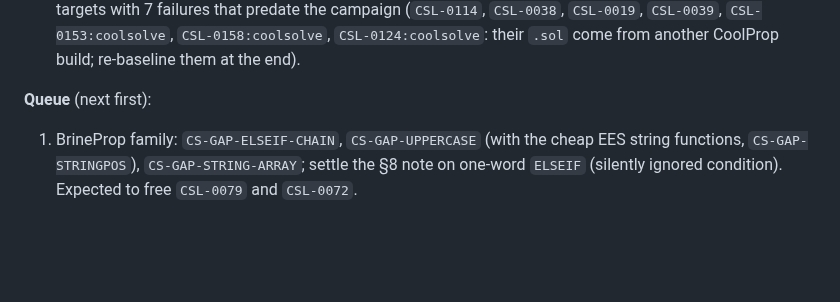
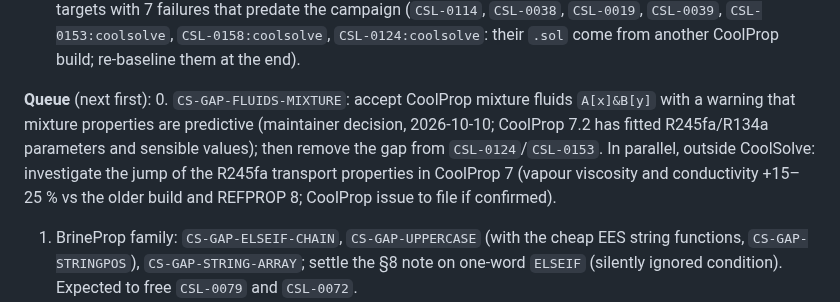
Before and after one commit to CoolProp/CoolSolve, a Markdown page: docs/model_library_support.md, the part around one of its changes. Rendered like a GitHub page; blank space fills up the shorter version.

Commit message:
docs: reference-state offsets are a comparison note (ees_import.md), not a register gap; queue mixture support
Co-Authored-By: Claude Opus 5.5 <noreply@anthropic.com>

```diff
--- a/docs/model_library_support.md
+++ b/docs/model_library_support.md
@@ -456,6 +455,12 @@ models (148): 98 verified / 7 runs / 43 blocked before, 105 verified / 8 runs /
   `.sol` come from another CoolProp build; re-baseline them at the end).
 
 **Queue** (next first):
+0. `CS-GAP-FLUIDS-MIXTURE`: accept CoolProp mixture fluids `A[x]&B[y]` with a warning that
+   mixture properties are predictive (maintainer decision, 2026-10-10; CoolProp 7.2 has fitted
+   R245fa/R134a parameters and sensible values); then remove the gap from `CSL-0124`/`CSL-0153`.
+   In parallel, outside CoolSolve: investigate the jump of the R245fa transport properties in
+   CoolProp 7 (vapour viscosity and conductivity +15–25 % vs the older build and REFPROP 8;
+   CoolProp issue to file if confirmed).
 1. BrineProp family: `CS-GAP-ELSEIF-CHAIN`, `CS-GAP-UPPERCASE` (with the cheap EES
    string functions, `CS-GAP-STRINGPOS`), `CS-GAP-STRING-ARRAY`; settle the §8 note on
    one-word `ELSEIF` (silently ignored condition). Expected to free `CSL-0079` and
```
Also changed, not shown: other parts of docs/model_library_support.md (+0 -1 lines), docs/ees_import.md (+1 -1 lines).
